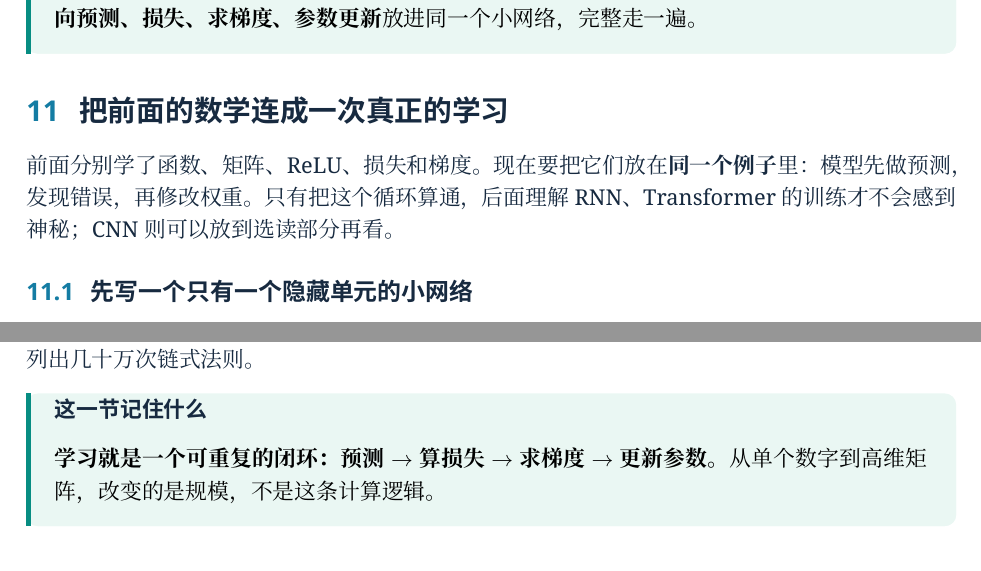
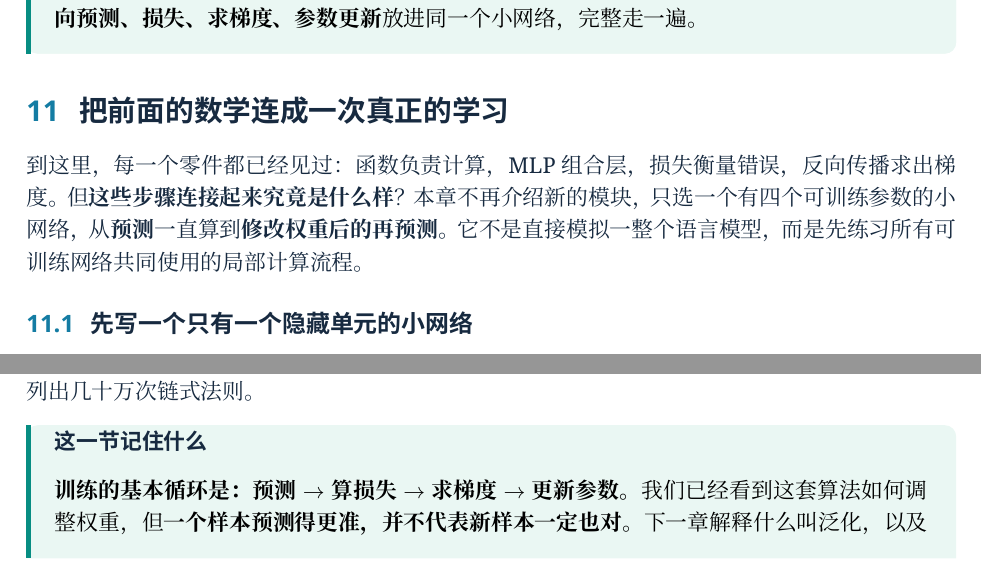
Before and after one commit to CoCoThink/ai-by-intuition, a LaTeX document (book/main.tex, which reads book/chapters/18b-end-to-end-learning.tex): two parts of pages 21 and 22 of 77, joined at a grey line, cut so that both start at the same text. Compiled offline with XeLaTeX.

Commit message:
book: connect learning, gradients and attention with explicit problem-solution transitions

```diff
--- a/book/chapters/18b-end-to-end-learning.tex
+++ b/book/chapters/18b-end-to-end-learning.tex
@@ -1,6 +1,10 @@
 \section{把前面的数学连成一次真正的学习}
 
-前面分别学了函数、矩阵、ReLU、损失和梯度。现在要把它们放在\textbf{同一个例子}里：模型先做预测，发现错误，再修改权重。只有把这个循环算通，后面理解 RNN、Transformer 的训练才不会感到神秘；CNN 则可以放到选读部分再看。
+到这里，每一个零件都已经见过：函数负责计算，MLP 组合层，损失衡量错误，反向传播求出梯度。
+但\textbf{这些步骤连接起来究竟是什么样}？
+本章不再介绍新的模块，只选一个有四个可训练参数的小网络，
+从\textbf{预测}一直算到\textbf{修改权重后的再预测}。
+它不是直接模拟一整个语言模型，而是先练习所有可训练网络共同使用的局部计算流程。
 
 \subsection{先写一个只有一个隐藏单元的小网络}
 
@@ -88,5 +92,7 @@ L'&=\frac12(5.30-5)^2=0.045.
 现在每个权重都仍有一个局部导数；训练框架用矩阵运算和自动微分同时计算它们，不需要你手工列出几十万次链式法则。
 
 \begin{conclusion}
-\textbf{学习就是一个可重复的闭环：预测 $\to$ 算损失 $\to$ 求梯度 $\to$ 更新参数。}从单个数字到高维矩阵，改变的是规模，不是这条计算逻辑。
+\textbf{训练的基本循环是：预测 $\to$ 算损失 $\to$ 求梯度 $\to$ 更新参数。}
+我们已经看到这套算法如何调整权重，但\textbf{一个样本预测得更准，并不代表新样本一定也对}。
+下一章解释什么叫泛化，以及为什么训练得太贴合已有样本也可能出问题。
 \end{conclusion}
```
